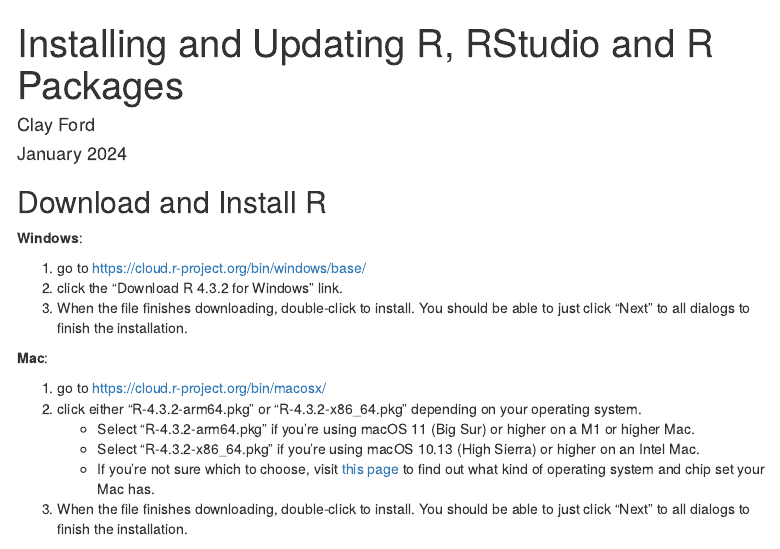
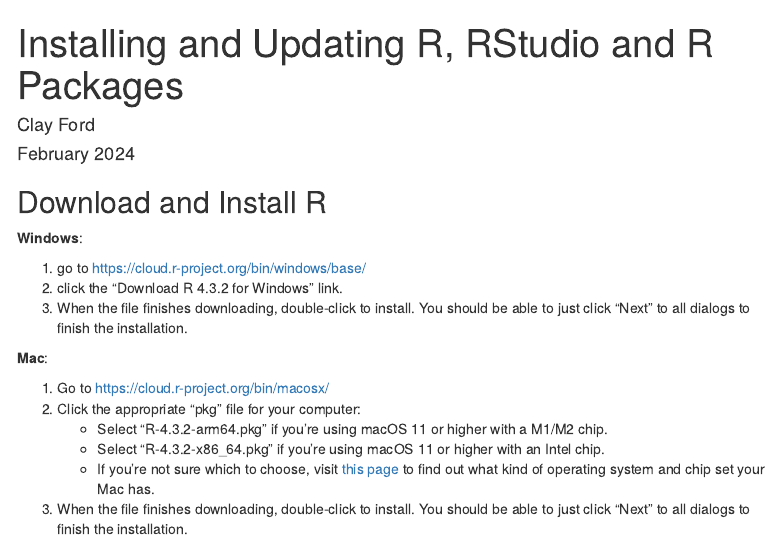
Before and after one commit to clayford/r_install, an R Markdown document (index.Rmd): the page in a window 1100 px wide, from its top. Rendered offline with R 4.5, knitr and Pandoc, with nearby package versions; menus at the side of the page are left out.

Commit message:
update mac instructions

```diff
--- a/index.Rmd
+++ b/index.Rmd
@@ -1,7 +1,7 @@
 ---
 title: "Installing and Updating R, RStudio and R Packages"
 author: "Clay Ford"
-date: "January 2024"
+date: "February 2024"
 output:
   html_document:
     toc: true
@@ -22,10 +22,10 @@
 
 **Mac**:
 
-1. go to https://cloud.r-project.org/bin/macosx/
-2. click either "R-4.3.2-arm64.pkg" or "R-4.3.2-x86_64.pkg" depending on your operating system.
-    * Select "R-4.3.2-arm64.pkg" if you're using macOS 11 (Big Sur) or higher on a M1 or higher Mac.
-    * Select "R-4.3.2-x86_64.pkg" if you're using macOS 10.13 (High Sierra) or higher on an Intel Mac.
+1. Go to https://cloud.r-project.org/bin/macosx/
+2. Click the appropriate "pkg" file for your computer:
+    * Select "R-4.3.2-arm64.pkg" if you're using macOS 11 or higher with a M1/M2 chip.
+    * Select "R-4.3.2-x86_64.pkg" if you're using macOS 11 or higher with an Intel chip.
     * If you're not sure which to choose, visit [this page](https://support.apple.com/en-us/HT201581) to find out what kind of operating system and chip set your Mac has.
 3. When the file finishes downloading, double-click to install. You should be able to just click "Next" to all dialogs to finish the installation.
 
```
Also changed, not shown: 1 other file.
